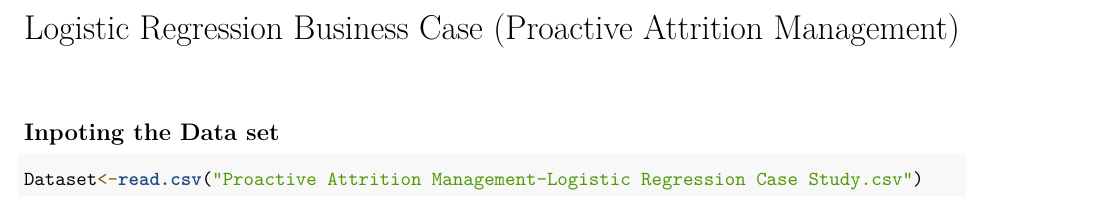
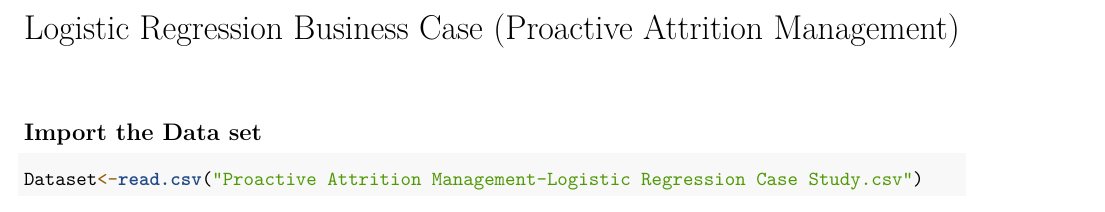
Before and after one commit to pawanstats93/Logistic-Regression-Business-Case, an R Markdown document (Logistic Regression Business Case Study.Rmd): part of page 1 of 11, cut so that both start at the same text. Rendered offline with R 4.5, knitr and Pandoc, then LaTeX, with nearby package versions; some code elsewhere in the file could not run offline.

Commit message:
Update Logistic Regression Business Case Study.Rmd

````diff
--- a/Logistic Regression Business Case Study.Rmd
+++ b/Logistic Regression Business Case Study.Rmd
@@ -10,7 +10,7 @@ output:
 knitr::opts_chunk$set(echo = TRUE)
 ```
 
-## Inpoting the Data set##
+## Import the Data set##
 ```{r}
 Dataset<-read.csv("Proactive Attrition Management-Logistic Regression Case Study.csv")
 View(Dataset)
````
